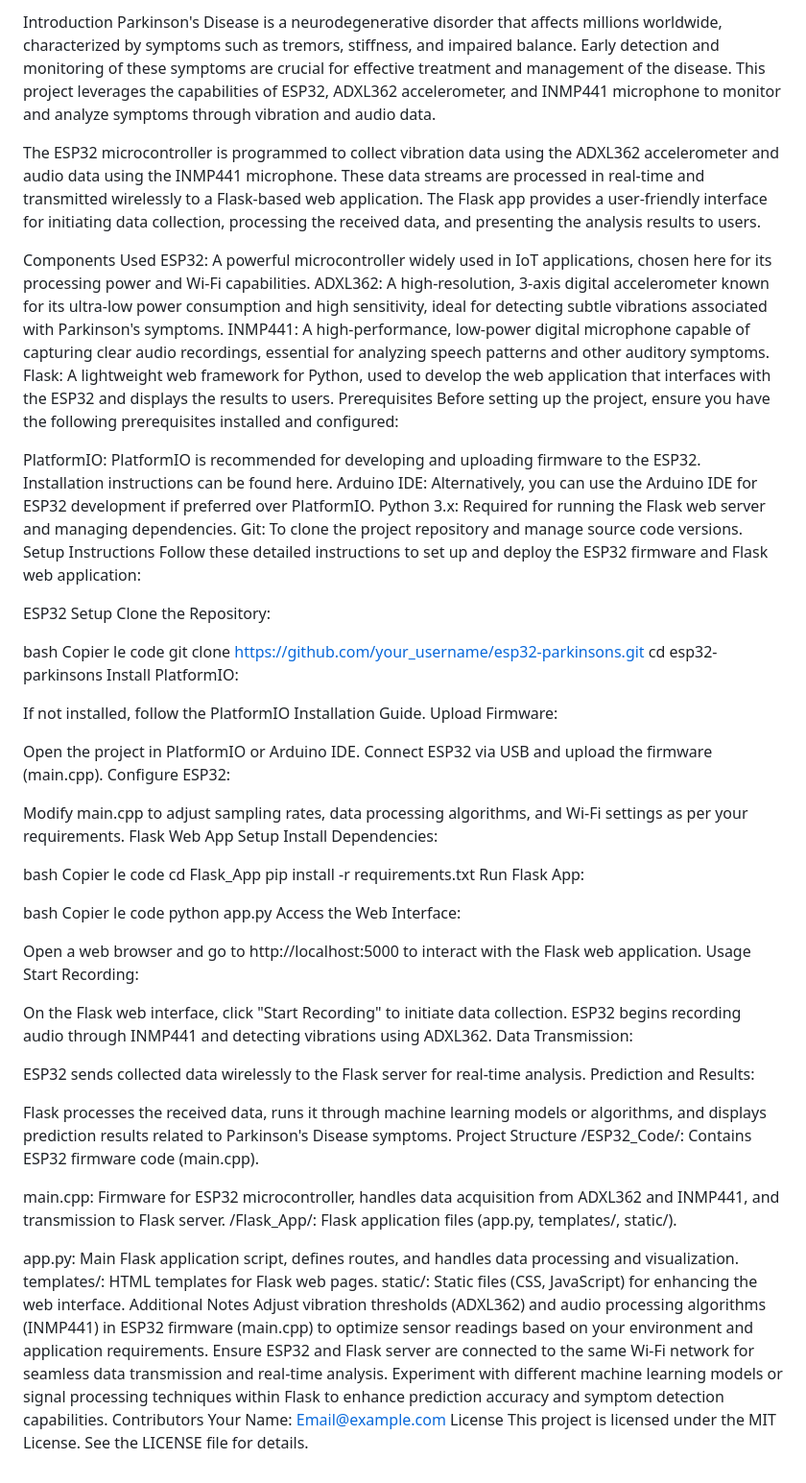
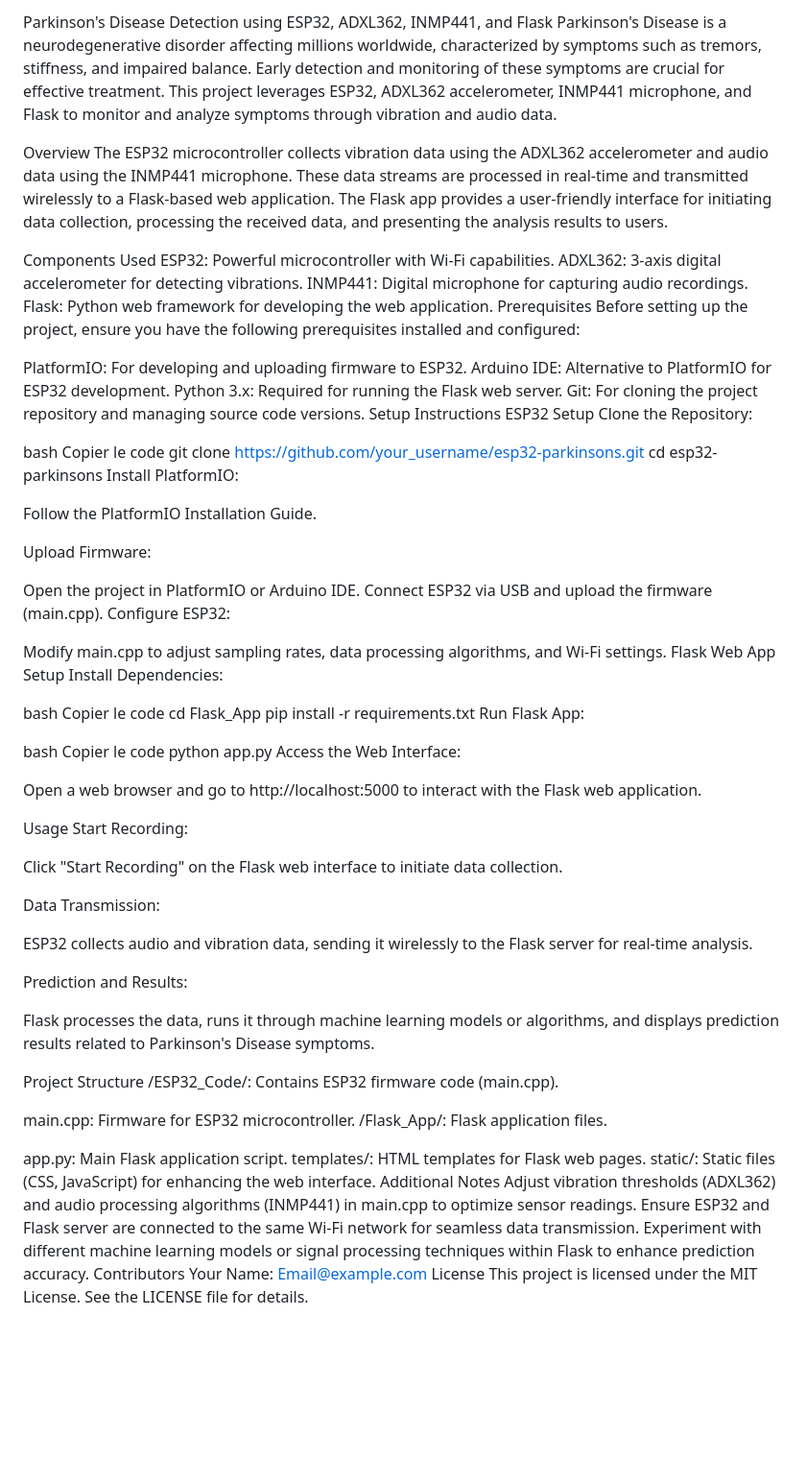
Before and after one commit to yassinhawari/Parkinsons_Detection_IOT, a Markdown page: README.md, the part around the change. Shown: that part at 96% size. Drawn GitHub-style; blank space fills up the shorter version.

```diff
--- a/README.md
+++ b/README.md
@@ -1,23 +1,22 @@
-Introduction
-Parkinson's Disease is a neurodegenerative disorder that affects millions worldwide, characterized by symptoms such as tremors, stiffness, and impaired balance. Early detection and monitoring of these symptoms are crucial for effective treatment and management of the disease. This project leverages the capabilities of ESP32, ADXL362 accelerometer, and INMP441 microphone to monitor and analyze symptoms through vibration and audio data.
+Parkinson's Disease Detection using ESP32, ADXL362, INMP441, and Flask
+Parkinson's Disease is a neurodegenerative disorder affecting millions worldwide, characterized by symptoms such as tremors, stiffness, and impaired balance. Early detection and monitoring of these symptoms are crucial for effective treatment. This project leverages ESP32, ADXL362 accelerometer, INMP441 microphone, and Flask to monitor and analyze symptoms through vibration and audio data.
 
-The ESP32 microcontroller is programmed to collect vibration data using the ADXL362 accelerometer and audio data using the INMP441 microphone. These data streams are processed in real-time and transmitted wirelessly to a Flask-based web application. The Flask app provides a user-friendly interface for initiating data collection, processing the received data, and presenting the analysis results to users.
+Overview
+The ESP32 microcontroller collects vibration data using the ADXL362 accelerometer and audio data using the INMP441 microphone. These data streams are processed in real-time and transmitted wirelessly to a Flask-based web application. The Flask app provides a user-friendly interface for initiating data collection, processing the received data, and presenting the analysis results to users.
 
 Components Used
-ESP32: A powerful microcontroller widely used in IoT applications, chosen here for its processing power and Wi-Fi capabilities.
-ADXL362: A high-resolution, 3-axis digital accelerometer known for its ultra-low power consumption and high sensitivity, ideal for detecting subtle vibrations associated with Parkinson's symptoms.
-INMP441: A high-performance, low-power digital microphone capable of capturing clear audio recordings, essential for analyzing speech patterns and other auditory symptoms.
-Flask: A lightweight web framework for Python, used to develop the web application that interfaces with the ESP32 and displays the results to users.
+ESP32: Powerful microcontroller with Wi-Fi capabilities.
+ADXL362: 3-axis digital accelerometer for detecting vibrations.
+INMP441: Digital microphone for capturing audio recordings.
+Flask: Python web framework for developing the web application.
 Prerequisites
 Before setting up the project, ensure you have the following prerequisites installed and configured:
 
-PlatformIO: PlatformIO is recommended for developing and uploading firmware to the ESP32. Installation instructions can be found here.
-Arduino IDE: Alternatively, you can use the Arduino IDE for ESP32 development if preferred over PlatformIO.
-Python 3.x: Required for running the Flask web server and managing dependencies.
-Git: To clone the project repository and manage source code versions.
+PlatformIO: For developing and uploading firmware to ESP32.
+Arduino IDE: Alternative to PlatformIO for ESP32 development.
+Python 3.x: Required for running the Flask web server.
+Git: For cloning the project repository and managing source code versions.
 Setup Instructions
-Follow these detailed instructions to set up and deploy the ESP32 firmware and Flask web application:
-
 ESP32 Setup
 Clone the Repository:
 
@@ -27,14 +26,15 @@ git clone https://github.com/your_username/esp32-parkinsons.git
 cd esp32-parkinsons
 Install PlatformIO:
 
-If not installed, follow the PlatformIO Installation Guide.
+Follow the PlatformIO Installation Guide.
+
 Upload Firmware:
 
 Open the project in PlatformIO or Arduino IDE.
 Connect ESP32 via USB and upload the firmware (main.cpp).
 Configure ESP32:
 
-Modify main.cpp to adjust sampling rates, data processing algorithms, and Wi-Fi settings as per your requirements.
+Modify main.cpp to adjust sampling rates, data processing algorithms, and Wi-Fi settings.
 Flask Web App Setup
 Install Dependencies:
 
@@ -50,30 +50,33 @@ python app.py
 Access the Web Interface:
 
 Open a web browser and go to http://localhost:5000 to interact with the Flask web application.
+
 Usage
 Start Recording:
 
-On the Flask web interface, click "Start Recording" to initiate data collection.
-ESP32 begins recording audio through INMP441 and detecting vibrations using ADXL362.
+Click "Start Recording" on the Flask web interface to initiate data collection.
+
 Data Transmission:
 
-ESP32 sends collected data wirelessly to the Flask server for real-time analysis.
+ESP32 collects audio and vibration data, sending it wirelessly to the Flask server for real-time analysis.
+
 Prediction and Results:
 
-Flask processes the received data, runs it through machine learning models or algorithms, and displays prediction results related to Parkinson's Disease symptoms.
+Flask processes the data, runs it through machine learning models or algorithms, and displays prediction results related to Parkinson's Disease symptoms.
+
 Project Structure
 /ESP32_Code/: Contains ESP32 firmware code (main.cpp).
 
-main.cpp: Firmware for ESP32 microcontroller, handles data acquisition from ADXL362 and INMP441, and transmission to Flask server.
-/Flask_App/: Flask application files (app.py, templates/, static/).
+main.cpp: Firmware for ESP32 microcontroller.
+/Flask_App/: Flask application files.
 
-app.py: Main Flask application script, defines routes, and handles data processing and visualization.
+app.py: Main Flask application script.
 templates/: HTML templates for Flask web pages.
 static/: Static files (CSS, JavaScript) for enhancing the web interface.
 Additional Notes
-Adjust vibration thresholds (ADXL362) and audio processing algorithms (INMP441) in ESP32 firmware (main.cpp) to optimize sensor readings based on your environment and application requirements.
-Ensure ESP32 and Flask server are connected to the same Wi-Fi network for seamless data transmission and real-time analysis.
-Experiment with different machine learning models or signal processing techniques within Flask to enhance prediction accuracy and symptom detection capabilities.
+Adjust vibration thresholds (ADXL362) and audio processing algorithms (INMP441) in main.cpp to optimize sensor readings.
+Ensure ESP32 and Flask server are connected to the same Wi-Fi network for seamless data transmission.
+Experiment with different machine learning models or signal processing techniques within Flask to enhance prediction accuracy.
 Contributors
 Your Name: Email@example.com
 License
```
